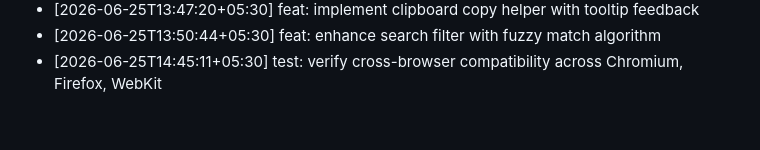
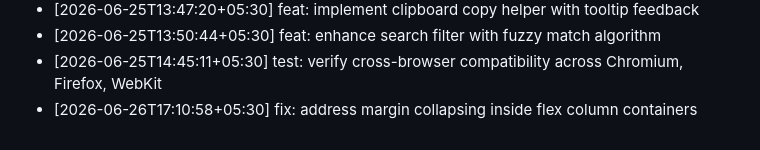
Before and after one commit to ThevinuGunawardena/ThevinuGunawardena, a Markdown page: docs/activity.md, the part around the change. GitHub-like rendering.

Commit message:
fix: address margin collapsing inside flex column containers

```diff
--- a/docs/activity.md
+++ b/docs/activity.md
@@ -685,3 +685,4 @@
 - [2026-06-25T13:47:20+05:30] feat: implement clipboard copy helper with tooltip feedback
 - [2026-06-25T13:50:44+05:30] feat: enhance search filter with fuzzy match algorithm
 - [2026-06-25T14:45:11+05:30] test: verify cross-browser compatibility across Chromium, Firefox, WebKit
+- [2026-06-26T17:10:58+05:30] fix: address margin collapsing inside flex column containers
```
